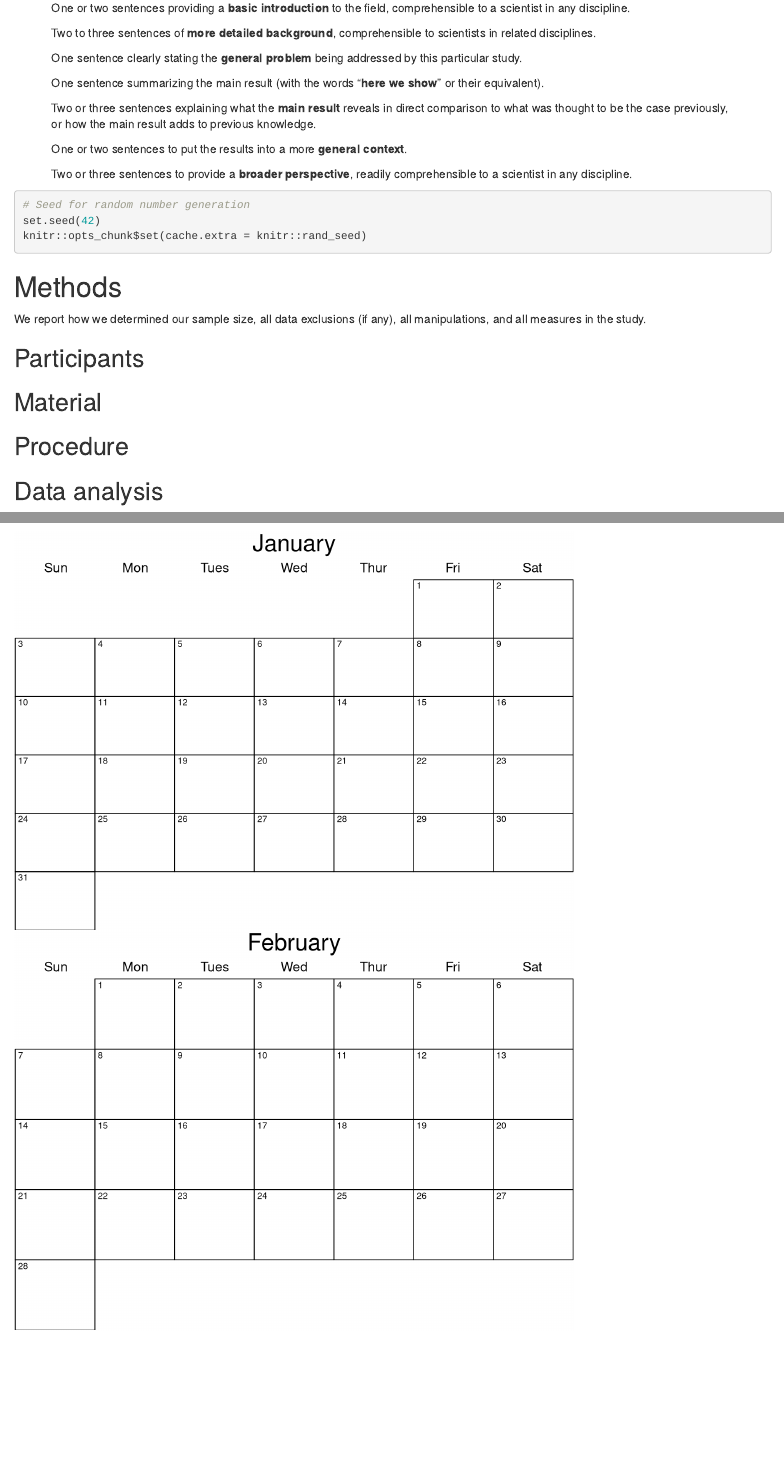
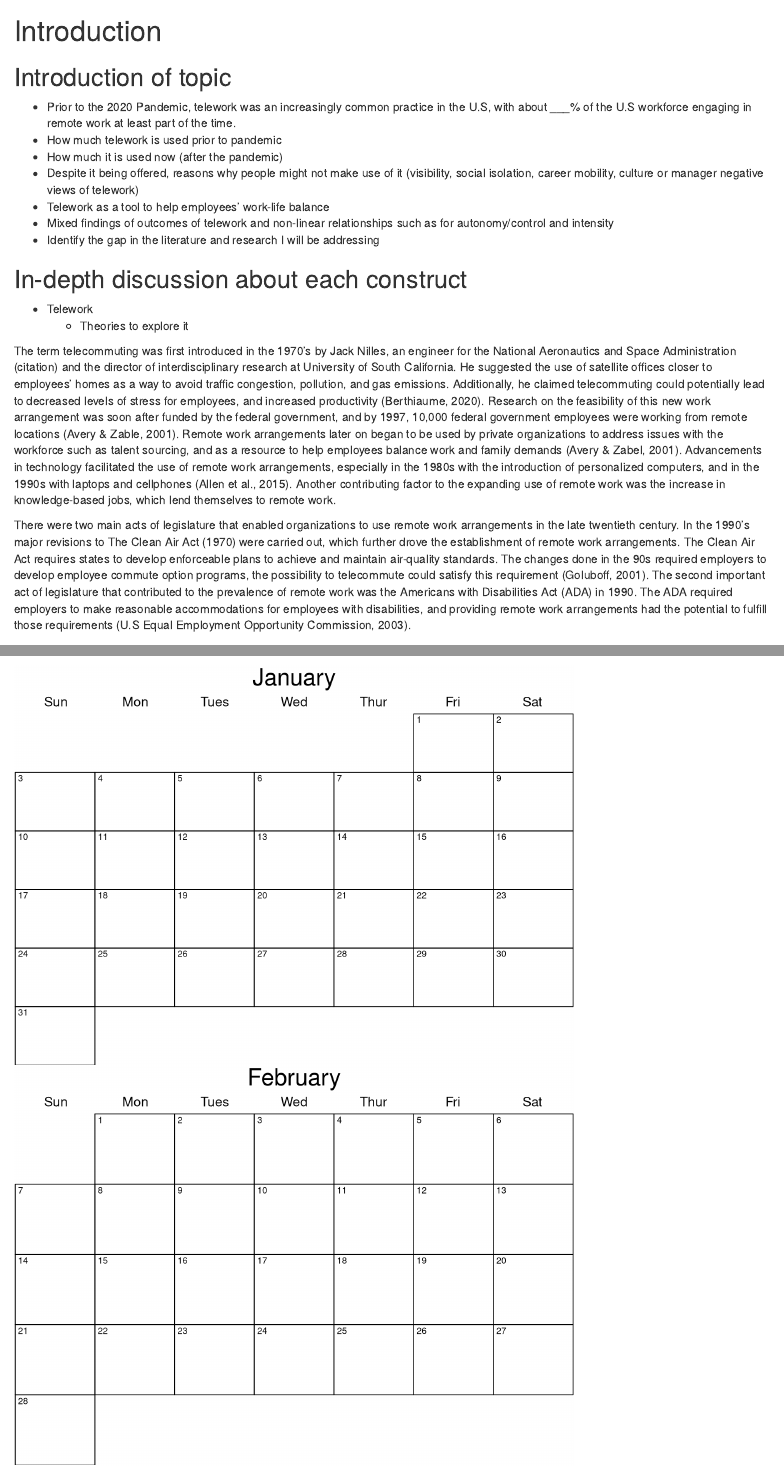
Before and after one commit to Renatagppr93/Dissertation, an R Markdown document (DissertationPapaja.Rmd): the page in a window 1100 px wide, from 190 px down before the commit and from 300 px down after it, and a second part further down, joined at a grey line. Rendered offline with R 4.5, knitr and Pandoc, with nearby package versions; some code elsewhere in the file could not run offline; a font, style sheet, LaTeX package, included part or bibliography that could not be used is replaced or left out.

Commit message:
A little bit of progress

````diff
--- a/DissertationPapaja.Rmd
+++ b/DissertationPapaja.Rmd
@@ -25,24 +25,11 @@ authornote: |
 abstract: |
   One or two sentences providing a **basic introduction** to the field,  comprehensible to a scientist in any discipline.
 
-  Two to three sentences of **more detailed background**, comprehensible  to scientists in related disciplines.
-
-  One sentence clearly stating the **general problem** being addressed by  this particular study.
-
-  One sentence summarizing the main result (with the words "**here we show**" or their equivalent).
-
-  Two or three sentences explaining what the **main result** reveals in direct comparison to what was thought to be the case previously, or how the  main result adds to previous knowledge.
-
-  One or two sentences to put the results into a more **general context**.
-
-  Two or three sentences to provide a **broader perspective**, readily comprehensible to a scientist in any discipline.
-
-  <!-- https://tinyurl.com/ybremelq -->
 
 keywords          : "keywords"
 wordcount         : "X"
 
-bibliography      : ["r-references.bib"]
+bibliography      : ["r-references.bib", "References.bib"]
 
 floatsintext      : no
 figurelist        : no
@@ -68,6 +55,26 @@ set.seed(42)
 knitr::opts_chunk$set(cache.extra = knitr::rand_seed)
 ```
 
+
+# Introduction
+
+## Introduction of topic
++ Prior to the 2020 Pandemic, telework was an increasingly common practice in the    U.S, with about ___% of the U.S workforce engaging in remote work at least part    of the time.
++ How much telework is used prior to pandemic
++ How much it is used now (after the pandemic)
++ Despite it being offered, reasons why people might not make use of it              (visibility, social isolation, career mobility, culture or manager negative views   of telework)
++ Telework as a tool to help employees’ work-life balance
++ Mixed findings of outcomes of telework and non-linear relationships such as for    autonomy/control and intensity
++ Identify the gap in the literature and research I will be addressing
+
+## In-depth discussion about each construct
++ Telework
+    + Theories to explore it
+
+
+The term telecommuting was first introduced in the 1970’s by Jack Nilles, an engineer for the National Aeronautics and Space Administration (citation) and the director of interdisciplinary research at University of South California. He suggested the use of satellite offices closer to employees’ homes as a way to avoid traffic congestion, pollution, and gas emissions.  Additionally, he claimed telecommuting could potentially lead to decreased levels of stress for employees, and increased productivity (Berthiaume, 2020). Research on the feasibility of this new work arrangement was soon after funded by the federal government, and by 1997, 10,000 federal government employees were working from remote locations (Avery & Zable, 2001). Remote work arrangements later on began to be used by private organizations to address issues with the workforce such as talent sourcing, and as a resource to help employees balance work and family demands (Avery & Zabel, 2001). Advancements in technology facilitated the use of remote work arrangements, especially in the 1980s with the introduction of personalized computers, and in the 1990s with laptops and cellphones (Allen et al., 2015). Another contributing factor to the expanding use of remote work was the increase in knowledge-based jobs, which lend themselves to remote work.
+
+There were two main acts of legislature that enabled organizations to use remote work arrangements in the late twentieth century. In the 1990’s major revisions to The Clean Air Act (1970) were carried out, which further drove the establishment of remote work arrangements. The Clean Air Act requires states to develop enforceable plans to achieve and maintain air-quality standards. The changes done in the 90s required employers to develop employee commute option programs, the possibility to telecommute could satisfy this requirement (Goluboff, 2001). The second important act of legislature that contributed to the prevalence of remote work was the Americans with Disabilities Act (ADA) in 1990. The ADA required employers to make reasonable accommodations for employees with disabilities, and providing remote work arrangements had the potential to fulfill those requirements (U.S Equal Employment Opportunity Commission, 2003).
 
 
 # Methods
````
